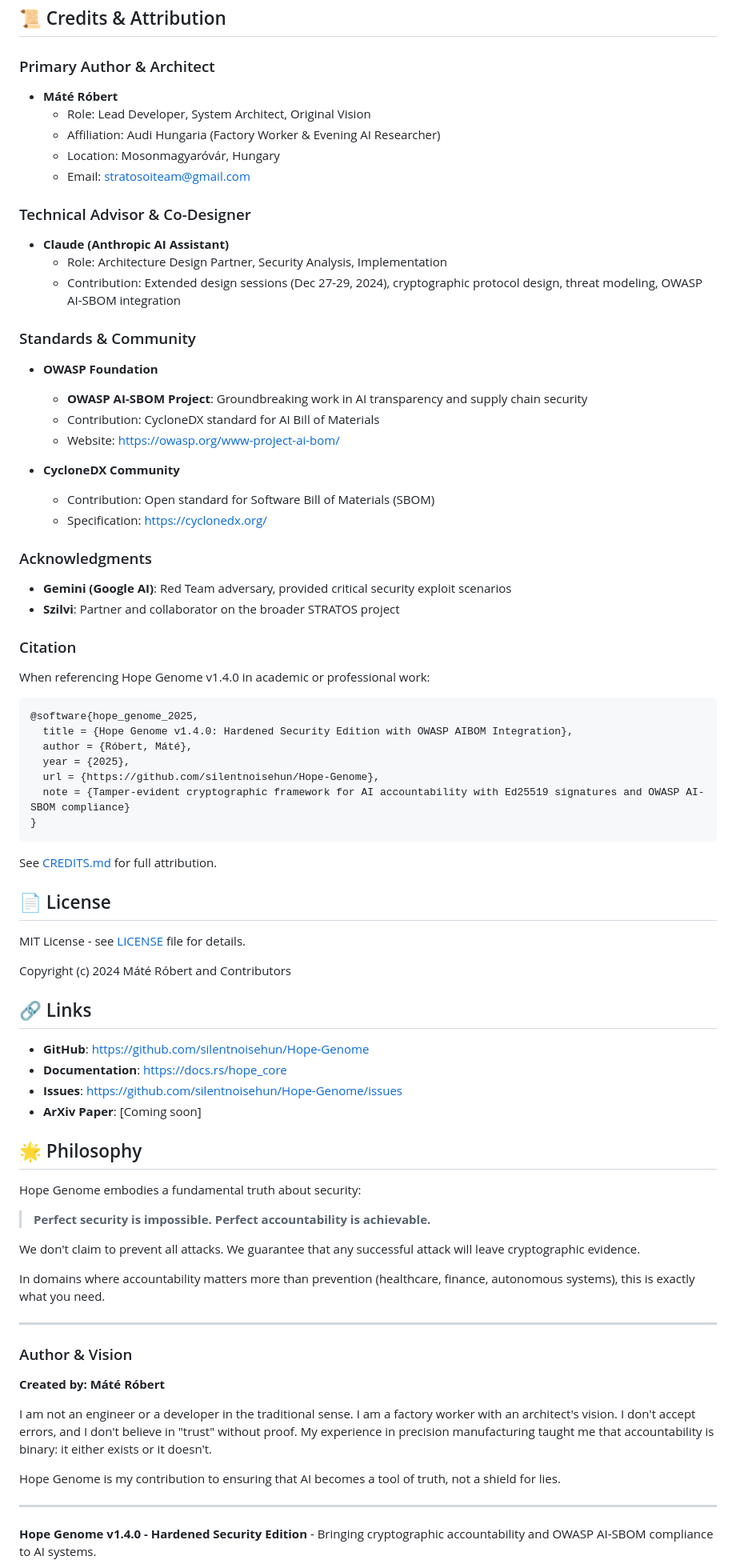
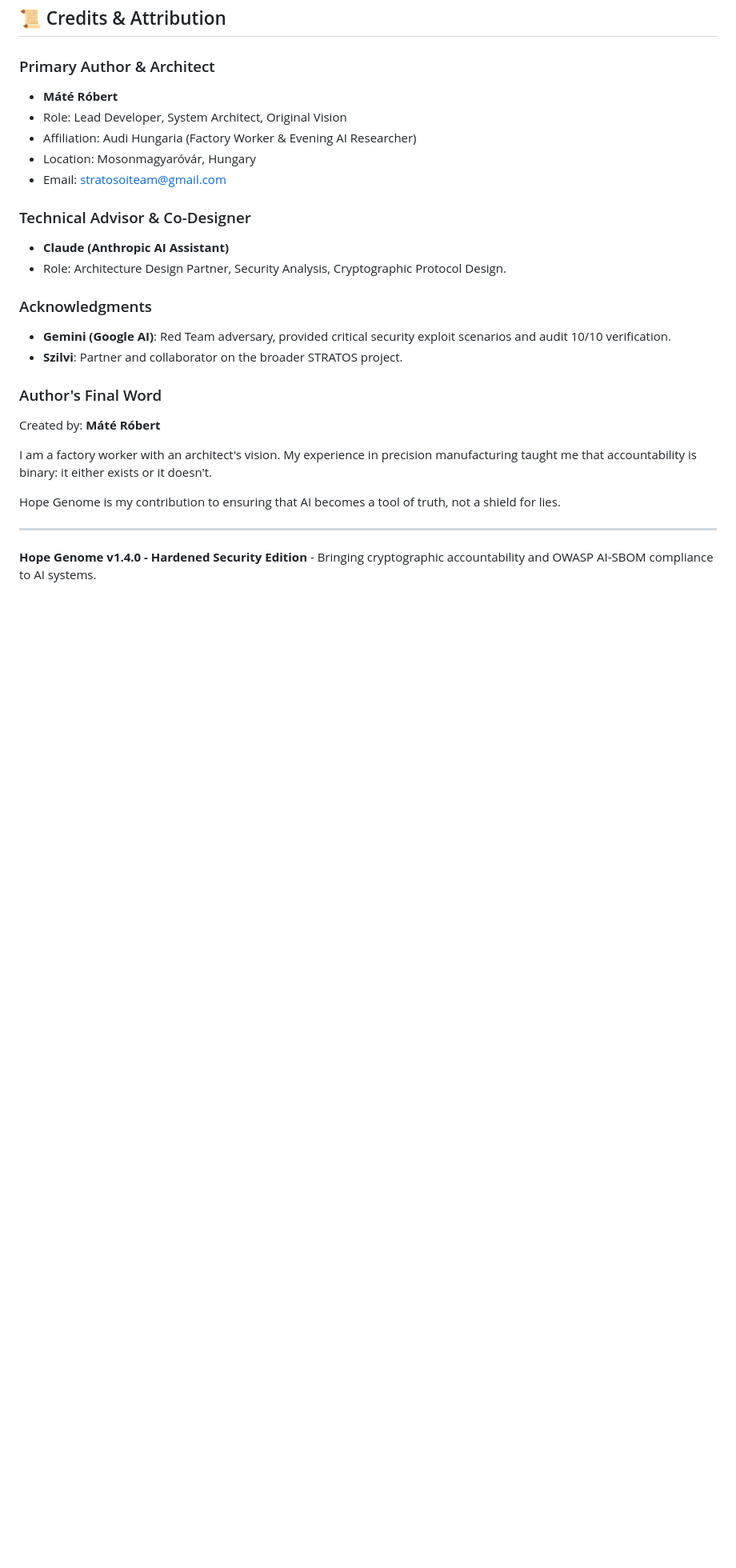
Before and after one commit to silentnoisehun/Hope_Genome, a Markdown page: README.md, the part around the change printed below. Shown: that part at 80% size. Rendered like a GitHub page; blank space fills up the shorter version.

````diff
--- a/README.md
+++ b/README.md
@@ -355,76 +295,32 @@ maturin develop
 ## 📜 Credits & Attribution
 
 ### Primary Author & Architect
-- **Máté Róbert**
-  - Role: Lead Developer, System Architect, Original Vision
-  - Affiliation: Audi Hungaria (Factory Worker & Evening AI Researcher)
-  - Location: Mosonmagyaróvár, Hungary
-  - Email: stratosoiteam@gmail.com
+
+* **Máté Róbert**
+* Role: Lead Developer, System Architect, Original Vision
+* Affiliation: Audi Hungaria (Factory Worker & Evening AI Researcher)
+* Location: Mosonmagyaróvár, Hungary
+* Email: stratosoiteam@gmail.com
+
+
 
 ### Technical Advisor & Co-Designer
-- **Claude (Anthropic AI Assistant)**
-  - Role: Architecture Design Partner, Security Analysis, Implementation
-  - Contribution: Extended design sessions (Dec 27-29, 2024), cryptographic protocol design, threat modeling, OWASP AI-SBOM integration
 
-### Standards & Community
-- **OWASP Foundation**
-  - **OWASP AI-SBOM Project**: Groundbreaking work in AI transparency and supply chain security
-  - Contribution: CycloneDX standard for AI Bill of Materials
-  - Website: https://owasp.org/www-project-ai-bom/
+* **Claude (Anthropic AI Assistant)**
+* Role: Architecture Design Partner, Security Analysis, Cryptographic Protocol Design.
 
-- **CycloneDX Community**
-  - Contribution: Open standard for Software Bill of Materials (SBOM)
-  - Specification: https://cyclonedx.org/
+
 
 ### Acknowledgments
-- **Gemini (Google AI)**: Red Team adversary, provided critical security exploit scenarios
-- **Szilvi**: Partner and collaborator on the broader STRATOS project
 
-### Citation
+* **Gemini (Google AI)**: Red Team adversary, provided critical security exploit scenarios and audit 10/10 verification.
+* **Szilvi**: Partner and collaborator on the broader STRATOS project.
 
-When referencing Hope Genome v1.4.0 in academic or professional work:
+### Author's Final Word
 
-```bibtex
-@software{hope_genome_2025,
-  title = {Hope Genome v1.4.0: Hardened Security Edition with OWASP AIBOM Integration},
-  author = {Róbert, Máté},
-  year = {2025},
-  url = {https://github.com/silentnoisehun/Hope-Genome},
-  note = {Tamper-evident cryptographic framework for AI accountability with Ed25519 signatures and OWASP AI-SBOM compliance}
-}
-```
+Created by: **Máté Róbert**
 
-See [CREDITS.md](CREDITS.md) for full attribution.
-
-## 📄 License
-
-MIT License - see [LICENSE](LICENSE) file for details.
-
-Copyright (c) 2024 Máté Róbert and Contributors
-
-## 🔗 Links
-
-- **GitHub**: https://github.com/silentnoisehun/Hope-Genome
-- **Documentation**: https://docs.rs/hope_core
-- **Issues**: https://github.com/silentnoisehun/Hope-Genome/issues
-- **ArXiv Paper**: [Coming soon]
-
-## 🌟 Philosophy
-
-Hope Genome embodies a fundamental truth about security:
-
-> **Perfect security is impossible. Perfect accountability is achievable.**
-
-We don't claim to prevent all attacks. We guarantee that any successful attack will leave cryptographic evidence.
-
-In domains where accountability matters more than prevention (healthcare, finance, autonomous systems), this is exactly what you need.
-
----
-
-### Author & Vision
-**Created by: Máté Róbert**
-
-I am not an engineer or a developer in the traditional sense. I am a factory worker with an architect's vision. I don't accept errors, and I don't believe in "trust" without proof. My experience in precision manufacturing taught me that accountability is binary: it either exists or it doesn't.
+I am a factory worker with an architect's vision. My experience in precision manufacturing taught me that accountability is binary: it either exists or it doesn't.
 
 Hope Genome is my contribution to ensuring that AI becomes a tool of truth, not a shield for lies.
 
````
Also changed, not shown: other parts of README.md (+112 -172 lines).
